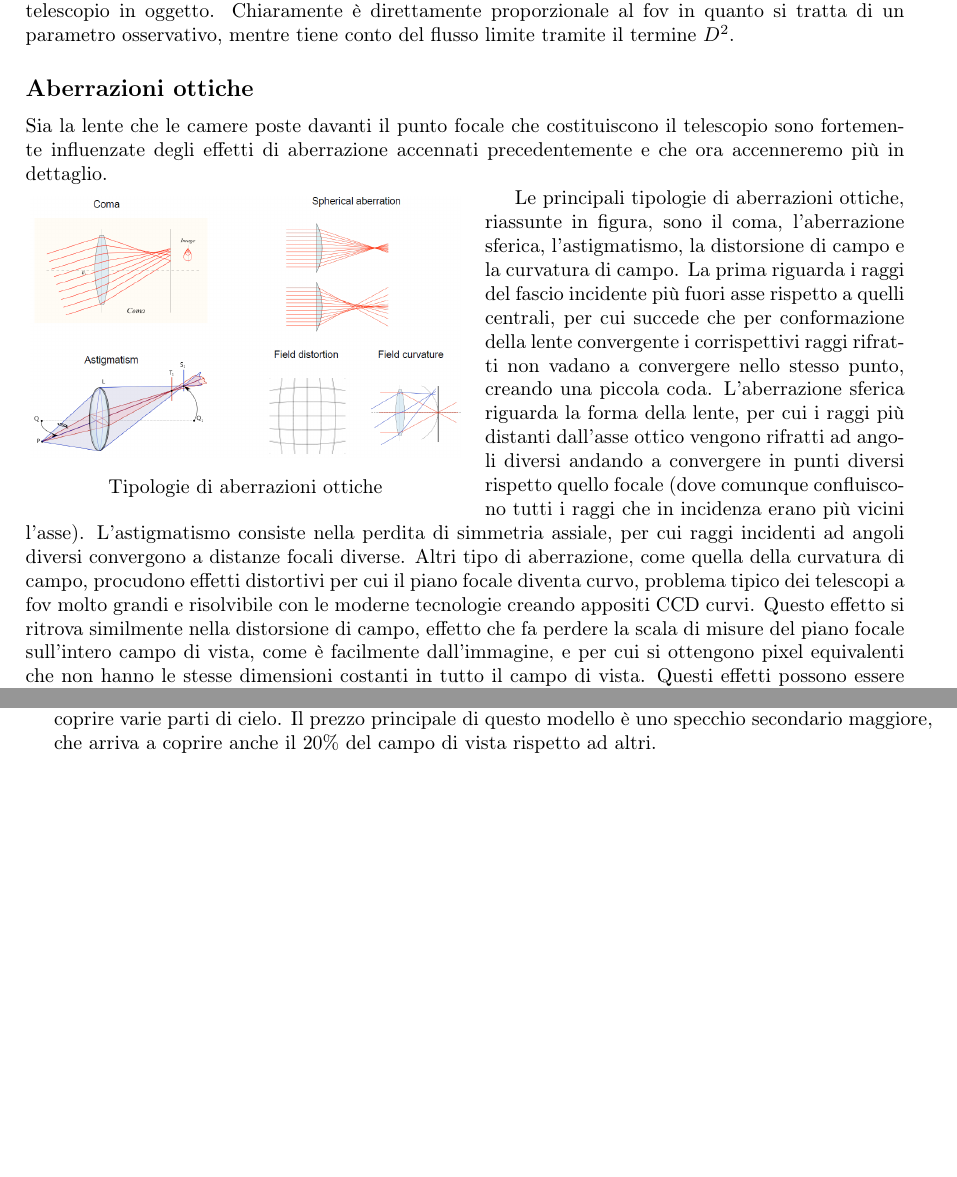
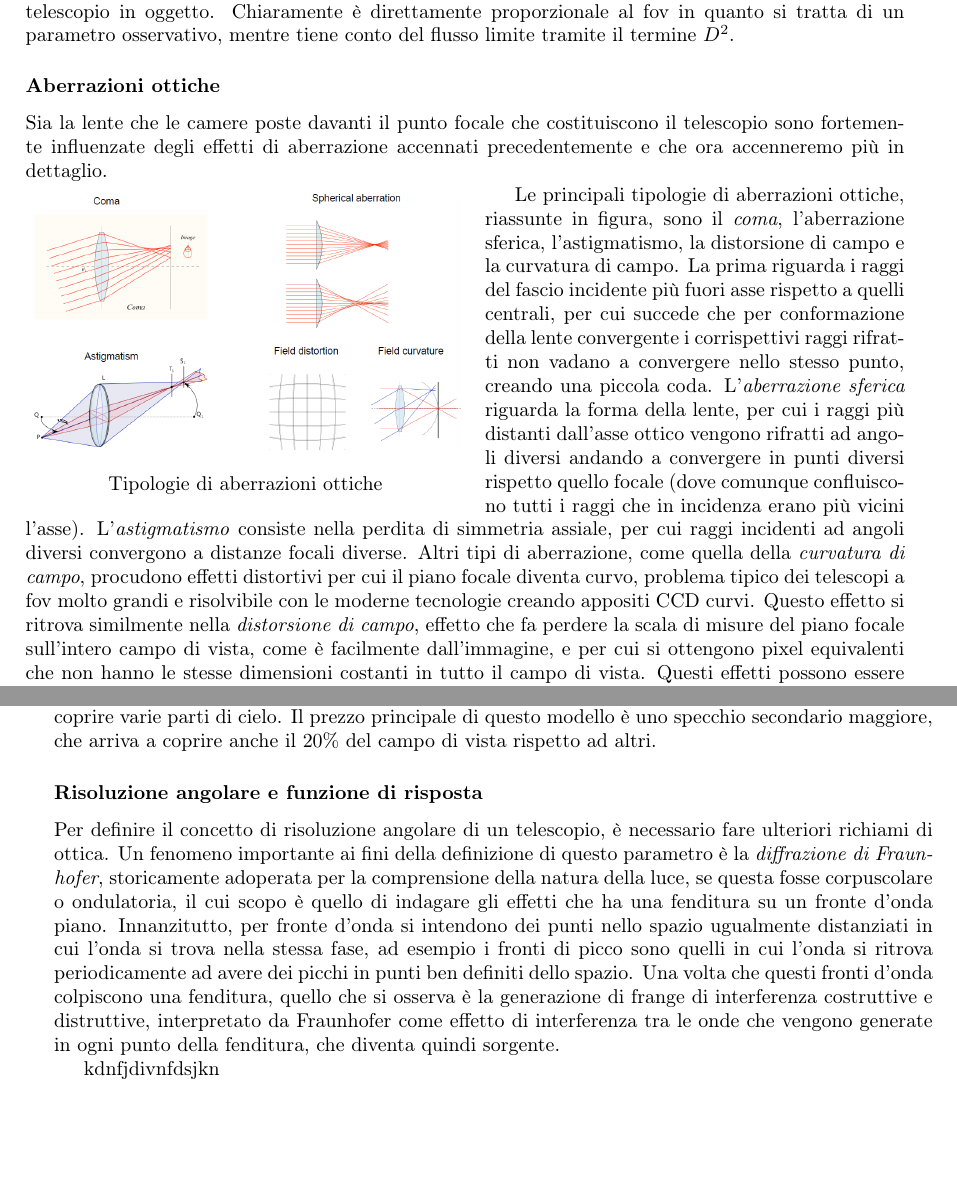
Before and after one commit to TheFox43/appunti_astro_sperimentale, a LaTeX book (appunti_astro_sperimentale.tex): two parts of pages 20 and 21 of 21, joined at a grey line, cut so that both start at the same text. Compiled offline with pdfLaTeX.

Commit message:
Aggiunta paragrafo, inizio fraunhofer, ristruttura dei paragrafi in \subsubsection*, aggiunta immagine fraunhofer

```diff
--- a/appunti_astro_sperimentale.tex
+++ b/appunti_astro_sperimentale.tex
@@ -432,7 +432,7 @@ Un'altra proprietà collegato al rapporto focale è il \textit{campo di vista},
 \end{equation*}
 Maggiore è questo parametro maggiore sarà la velocità con cui è capace di effetture osservazioni il telescopio in oggetto. Chiaramente è direttamente proporzionale al fov in quanto si tratta di un parametro osservativo, mentre tiene conto del flusso limite tramite il termine $D^2$.
 
-\subsection*{Aberrazioni ottiche}
+\subsubsection*{Aberrazioni ottiche}
 
 Sia la lente che le camere poste davanti il punto focale che costituiscono il telescopio sono fortemente influenzate degli effetti di aberrazione accennati precedentemente e che ora accenneremo più in dettaglio.
 
@@ -444,7 +444,7 @@ Sia la lente che le camere poste davanti il punto focale che costituiscono il te
 	\vspace{-10pt}
 \end{wrapfigure}
 
-Le principali tipologie di aberrazioni ottiche, riassunte in figura, sono il coma, l'aberrazione sferica, l'astigmatismo, la distorsione di campo e la curvatura di campo. La prima riguarda i raggi del fascio incidente più fuori asse rispetto a quelli centrali, per cui succede che per conformazione della lente convergente i corrispettivi raggi rifratti non vadano a convergere nello stesso punto, creando una piccola coda. L'aberrazione sferica riguarda la forma della lente, per cui i raggi più distanti dall'asse ottico vengono rifratti ad angoli diversi andando a convergere in punti diversi rispetto quello focale (dove comunque confluiscono tutti i raggi che in incidenza erano più vicini l'asse). L'astigmatismo consiste nella perdita di simmetria assiale, per cui raggi incidenti ad angoli diversi convergono a distanze focali diverse. Altri tipo di aberrazione, come quella della curvatura di campo, procudono effetti distortivi per cui il piano focale diventa curvo, problema tipico dei telescopi a fov molto grandi e risolvibile con le moderne tecnologie creando appositi CCD curvi. Questo effetto si ritrova similmente nella distorsione di campo, effetto che fa perdere la scala di misure del piano focale sull'intero campo di vista, come è facilmente dall'immagine, e per cui si ottengono pixel equivalenti che non hanno le stesse dimensioni costanti in tutto il campo di vista. Questi effetti possono essere limitati in principio creando strumentazioni apposite, ad esempio usando specchi parabolici anzichè sferici nei telescopi riflessivi. In generale, si parla di fov corretto per i indicare il fov di un telescopio una volta aggiunte le strumentazioni e applicate tutte quelle correzioni che puntano a ridurre gli effetti di queste aberrazioni.
+Le principali tipologie di aberrazioni ottiche, riassunte in figura, sono il \textit{coma}, l'aberrazione sferica, l'astigmatismo, la distorsione di campo e la curvatura di campo. La prima riguarda i raggi del fascio incidente più fuori asse rispetto a quelli centrali, per cui succede che per conformazione della lente convergente i corrispettivi raggi rifratti non vadano a convergere nello stesso punto, creando una piccola coda. L'\textit{aberrazione sferica} riguarda la forma della lente, per cui i raggi più distanti dall'asse ottico vengono rifratti ad angoli diversi andando a convergere in punti diversi rispetto quello focale (dove comunque confluiscono tutti i raggi che in incidenza erano più vicini l'asse). L'\textit{astigmatismo} consiste nella perdita di simmetria assiale, per cui raggi incidenti ad angoli diversi convergono a distanze focali diverse. Altri tipi di aberrazione, come quella della \textit{curvatura di campo}, procudono effetti distortivi per cui il piano focale diventa curvo, problema tipico dei telescopi a fov molto grandi e risolvibile con le moderne tecnologie creando appositi CCD curvi. Questo effetto si ritrova similmente nella \textit{distorsione di campo}, effetto che fa perdere la scala di misure del piano focale sull'intero campo di vista, come è facilmente dall'immagine, e per cui si ottengono pixel equivalenti che non hanno le stesse dimensioni costanti in tutto il campo di vista. Questi effetti possono essere limitati in principio creando strumentazioni apposite, ad esempio usando specchi parabolici anzichè sferici nei telescopi riflessivi. In generale, si parla di fov corretto per i indicare il fov di un telescopio una volta aggiunte le strumentazioni e applicate tutte quelle correzioni che puntano a ridurre gli effetti di queste aberrazioni.
 
 % ragiona se rifare i paragrafi o mettere la prossima parte (struttura di cassegrain e telescopi riflessivi) nella parte prima delle aberrazioni o boh
 
@@ -464,5 +464,19 @@ Dove $F_p$ è la distanza focale dello specchio primario, $F_s$ del secondario e
 
 Come accennato al paragrafo precedente, gli specchi sono parabolici per favorire la convergenza di tutti i raggi nello stesso punto focale, anche quelli maggiormente fuori asse. Lo svantaggio di questa struttura sta nell'ingombro che lo specchio secondario comporta, riducendo notevolmente il campo visivo. Un design di questa tipologia di telescopi particolarmente diffusa è quella di \textbf{Ritchey-Chrétien}, basato su strutture iperboliche per entrambi gli specchi che annullano l'aberrazione sferica e il coma, riducendo al tempo stesso l'astigmatismo e la curvatura di campo, mantenendo un fov corretto abbastanza ampio. Un altro vantaggio di questa struttura è la sua compattezza, riducendo i costi di costruzione e di sviluppo della meccanica atta a mantenerne la stabilità e a muoverlo per coprire varie parti di cielo. Il prezzo principale di questo modello è uno specchio secondario maggiore, che arriva a coprire anche il $20\%$ del campo di vista rispetto ad altri.
 
+\subsubsection*{Risoluzione angolare e funzione di risposta}
+
+Per definire il concetto di risoluzione angolare di un telescopio, è necessario fare ulteriori richiami di ottica. Un fenomeno importante ai fini della definizione di questo parametro è la \textit{diffrazione di Fraunhofer}, storicamente adoperata per la comprensione della natura della luce, se questa fosse corpuscolare o ondulatoria, il cui scopo è quello di indagare gli effetti che ha una fenditura su un fronte d'onda piano. Innanzitutto, per fronte d'onda si intendono dei punti nello spazio ugualmente distanziati in cui l'onda si trova nella stessa fase, ad esempio i fronti di picco sono quelli in cui l'onda si ritrova periodicamente ad avere dei picchi in punti ben definiti dello spazio. Una volta che questi fronti d'onda colpiscono una fenditura, quello che si osserva è la generazione di frange di interferenza costruttive e distruttive, interpretato da Fraunhofer come effetto di interferenza tra le onde che vengono generate in ogni punto della fenditura, che diventa quindi sorgente.
+
+%\begin{wrapfigure}{r}{0.4\textwidth}
+	%\vsapce{-10pt}
+	%\centering
+	%\includegraphics[width=0.39\textwidth]{Immagini/Capitolo2/Fraunhofer.PNG}
+	%\caption*{Diffrazione di Fraunhofer}
+	%\vspace{-10pt}
+%\end{wrapfigure}
+
+kdnfjdivnfdsjkn
+
 
 \end{document}
```
Also changed, not shown: Immagini/Capitolo2/Fraunhofer.PNG (added), appunti_astro_sperimentale.pdf, appunti_astro_sperimentale.tex (8 more changed lines), 1 other file.
